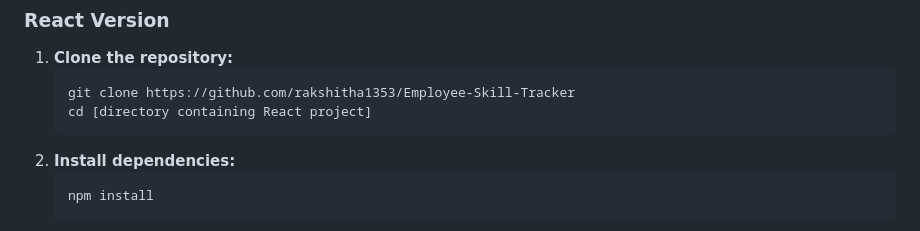
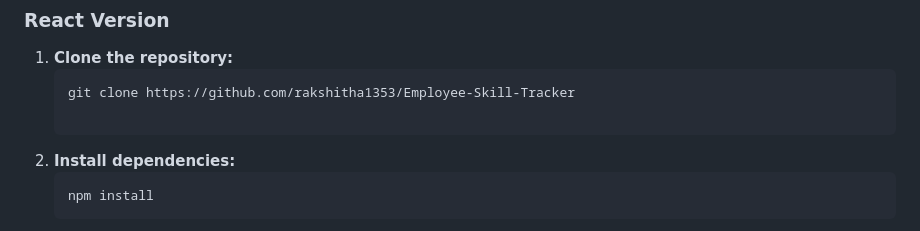
Before and after one commit to rakshitha1353/Employee-Skill-Tracker, a Markdown page: README.md, the part around the change. Drawn GitHub-style.

````diff
--- a/README.md
+++ b/README.md
@@ -38,7 +38,7 @@ This project is an Employee Skill Tracker, a web application designed to help em
 1.  **Clone the repository:**
     ```bash
     git clone https://github.com/rakshitha1353/Employee-Skill-Tracker
-    cd [directory containing React project]
+
     ```
 2.  **Install dependencies:**
     ```bash
````
